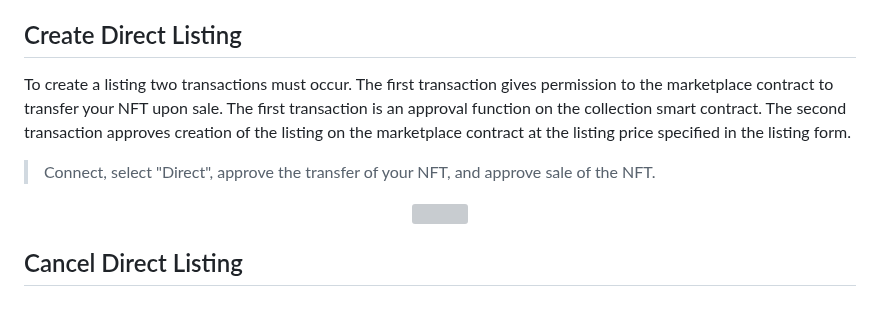
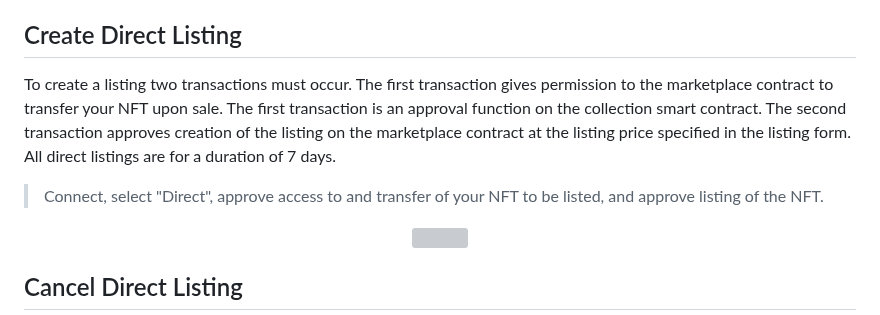
Before and after one commit to Zerobeings/learn, a Markdown page: README.md, the part around the change. Rendered like a GitHub page; grey boxes are pictures that could not be loaded.

```diff
--- a/README.md
+++ b/README.md
@@ -240,9 +240,9 @@ Now the webapp will have a link from the phone home screen. This gives a similar
 The guide will demonstrate all the functions utilized through the Market gm ☕️ user interface. There are additional functions that can be explored by reviewing the smart contract [0x0000](). In the case of creating a listing and submitting an offer multiple smart contract interactions will occur. These two scenarios require two transactions to complete the function. The details are outlined in their respective sections.
 
 ## Create Direct Listing
-To create a listing two transactions must occur. The first transaction gives permission to the marketplace contract to transfer your NFT upon sale. The first transaction is an approval function on the collection smart contract. The second transaction approves creation of the listing on the marketplace contract at the listing price specified in the listing form.
+To create a listing two transactions must occur. The first transaction gives permission to the marketplace contract to transfer your NFT upon sale. The first transaction is an approval function on the collection smart contract. The second transaction approves creation of the listing on the marketplace contract at the listing price specified in the listing form. All direct listings are for a duration of 7 days.
 
-> Connect, select "Direct", approve the transfer of your NFT, and approve sale of the NFT.
+> Connect, select "Direct", approve access to and transfer of your NFT to be listed, and approve listing of the NFT.
 
 <p align="center" width="100%">
     <img width="80%" src="images/createlisting.gif">
```
